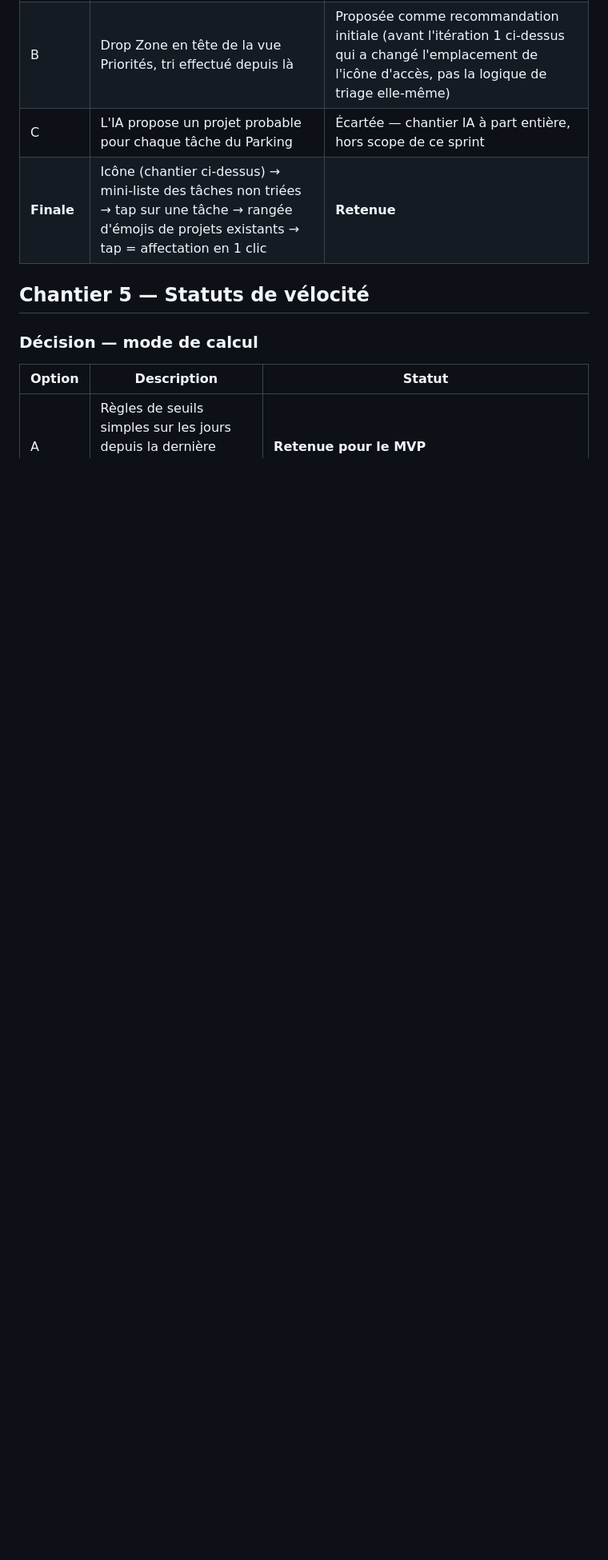
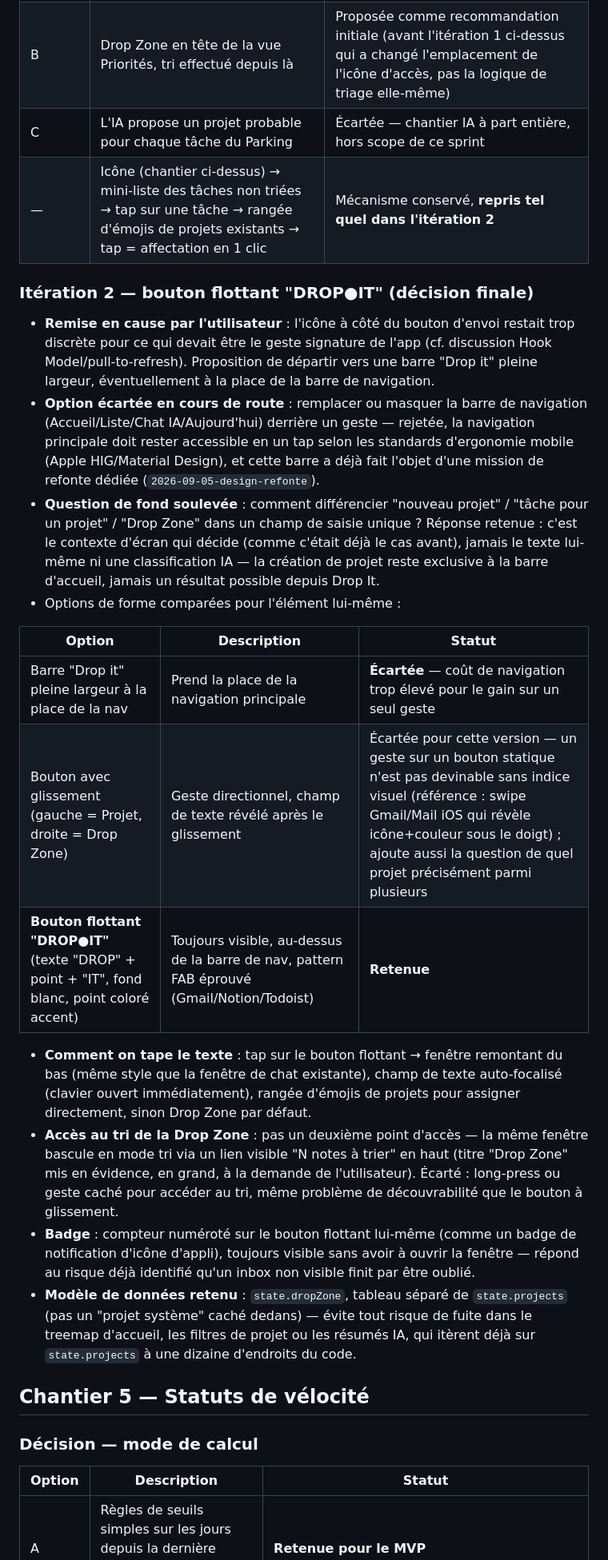
Before and after one commit to harimalal/dropit, a Markdown page: MISSIONS/2026-09-08-vision-engagement-identite/decisions.md, the part around one of its changes. Shown at 80% size. Drawn GitHub-style; blank space fills up the shorter version.

Commit message:
Journal : chantier 4 (bouton flottant Drop It) livré, itération 2 tracée
Co-Authored-By: Claude Sonnet 5 <noreply@anthropic.com>
Claude-Session: https://claude.ai/code/session_01L9fwvJCn4Gk5YGDEAjCUXM

```diff
--- a/MISSIONS/2026-09-08-vision-engagement-identite/decisions.md
+++ b/MISSIONS/2026-09-08-vision-engagement-identite/decisions.md
@@ -77,7 +77,24 @@ Aucune itération : décision stable dès la première proposition.
 | A | Glisser-déposer / bouton "déplacer vers..." depuis un écran dédié | Écartée pour le MVP — plus lourd à construire qu'une liste simple |
 | B | Drop Zone en tête de la vue Priorités, tri effectué depuis là | Proposée comme recommandation initiale (avant l'itération 1 ci-dessus qui a changé l'emplacement de l'icône d'accès, pas la logique de triage elle-même) |
 | C | L'IA propose un projet probable pour chaque tâche du Parking | Écartée — chantier IA à part entière, hors scope de ce sprint |
-| **Finale** | Icône (chantier ci-dessus) → mini-liste des tâches non triées → tap sur une tâche → rangée d'émojis de projets existants → tap = affectation en 1 clic | **Retenue** |
+| — | Icône (chantier ci-dessus) → mini-liste des tâches non triées → tap sur une tâche → rangée d'émojis de projets existants → tap = affectation en 1 clic | Mécanisme conservé, **repris tel quel dans l'itération 2** |
+
+### Itération 2 — bouton flottant "DROP●IT" (décision finale)
+- **Remise en cause par l'utilisateur** : l'icône à côté du bouton d'envoi restait trop discrète pour ce qui devait être le geste signature de l'app (cf. discussion Hook Model/pull-to-refresh). Proposition de départir vers une barre "Drop it" pleine largeur, éventuellement à la place de la barre de navigation.
+- **Option écartée en cours de route** : remplacer ou masquer la barre de navigation (Accueil/Liste/Chat IA/Aujourd'hui) derrière un geste — rejetée, la navigation principale doit rester accessible en un tap selon les standards d'ergonomie mobile (Apple HIG/Material Design), et cette barre a déjà fait l'objet d'une mission de refonte dédiée (`2026-09-05-design-refonte`).
+- **Question de fond soulevée** : comment différencier "nouveau projet" / "tâche pour un projet" / "Drop Zone" dans un champ de saisie unique ? Réponse retenue : c'est le contexte d'écran qui décide (comme c'était déjà le cas avant), jamais le texte lui-même ni une classification IA — la création de projet reste exclusive à la barre d'accueil, jamais un résultat possible depuis Drop It.
+- Options de forme comparées pour l'élément lui-même :
+
+| Option | Description | Statut |
+|---|---|---|
+| Barre "Drop it" pleine largeur à la place de la nav | Prend la place de la navigation principale | **Écartée** — coût de navigation trop élevé pour le gain sur un seul geste |
+| Bouton avec glissement (gauche = Projet, droite = Drop Zone) | Geste directionnel, champ de texte révélé après le glissement | Écartée pour cette version — un geste sur un bouton statique n'est pas devinable sans indice visuel (référence : swipe Gmail/Mail iOS qui révèle icône+couleur sous le doigt) ; ajoute aussi la question de quel projet précisément parmi plusieurs | Gardée en piste v2 si un indice visuel façon Mail est ajouté |
+| **Bouton flottant "DROP●IT"** (texte "DROP" + point + "IT", fond blanc, point coloré accent) | Toujours visible, au-dessus de la barre de nav, pattern FAB éprouvé (Gmail/Notion/Todoist) | **Retenue** |
+
+- **Comment on tape le texte** : tap sur le bouton flottant → fenêtre remontant du bas (même style que la fenêtre de chat existante), champ de texte auto-focalisé (clavier ouvert immédiatement), rangée d'émojis de projets pour assigner directement, sinon Drop Zone par défaut.
+- **Accès au tri de la Drop Zone** : pas un deuxième point d'accès — la même fenêtre bascule en mode tri via un lien visible "N notes à trier" en haut (titre "Drop Zone" mis en évidence, en grand, à la demande de l'utilisateur). Écarté : long-press ou geste caché pour accéder au tri, même problème de découvrabilité que le bouton à glissement.
+- **Badge** : compteur numéroté sur le bouton flottant lui-même (comme un badge de notification d'icône d'appli), toujours visible sans avoir à ouvrir la fenêtre — répond au risque déjà identifié qu'un inbox non visible finit par être oublié.
+- **Modèle de données retenu** : `state.dropZone`, tableau séparé de `state.projects` (pas un "projet système" caché dedans) — évite tout risque de fuite dans le treemap d'accueil, les filtres de projet ou les résumés IA, qui itèrent déjà sur `state.projects` à une dizaine d'endroits du code.
 
 ## Chantier 5 — Statuts de vélocité
 
```
Also changed, not shown: other parts of MISSIONS/2026-09-08-vision-engagement-identite/decisions.md (+2 -2 lines), MISSIONS/2026-09-08-vision-engagement-identite/etat.md (+5 -2 lines).
